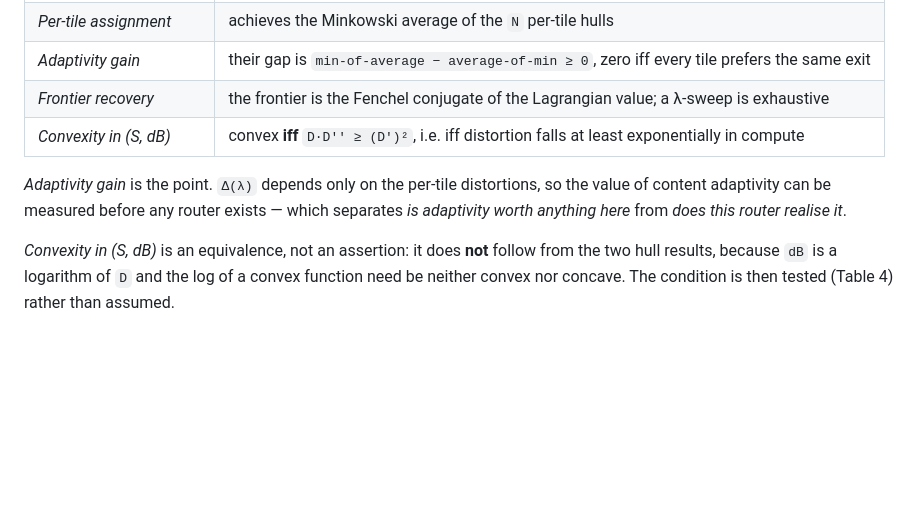
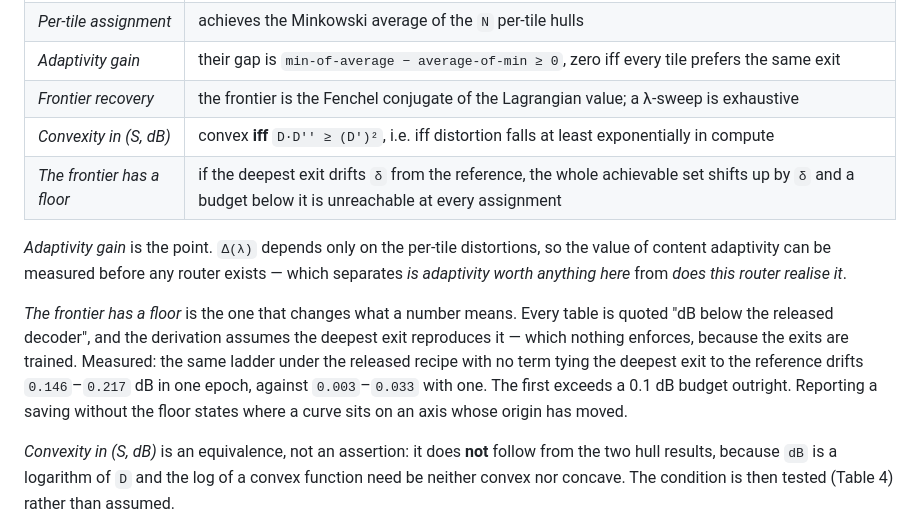
Before and after one commit to canerim/FLEX-FLOP, a Markdown page: paper/README.md, the part around the change. Rendered like a GitHub page; blank space fills up the shorter version.

Commit message:
README indexes the floor remark
paper/README.md is the index of what theory.tex establishes, so it carries the
new result: if the deepest exit drifts by delta the whole achievable set shifts
up by delta, and a budget below it is unreachable at every assignment.

Called out as the one that changes what a number MEANS, since every table in
the paper is quoted 'dB below the released decoder' against a reference the
derivation assumes but does not enforce.

Co-Authored-By: Claude Opus 5 <noreply@anthropic.com>

```diff
--- a/paper/README.md
+++ b/paper/README.md
@@ -17,10 +17,20 @@ environments, so the printed numbers move whenever an assumption is added.
 | *Adaptivity gain* | their gap is `min-of-average − average-of-min ≥ 0`, zero iff every tile prefers the same exit |
 | *Frontier recovery* | the frontier is the Fenchel conjugate of the Lagrangian value; a λ-sweep is exhaustive |
 | *Convexity in (S, dB)* | convex **iff** `D·D'' ≥ (D')²`, i.e. iff distortion falls at least exponentially in compute |
+| *The frontier has a floor* | if the deepest exit drifts `δ` from the reference, the whole achievable set shifts up by `δ` and a budget below it is unreachable at every assignment |
 
 *Adaptivity gain* is the point. `Δ(λ)` depends only on the per-tile distortions, so the
 value of content adaptivity can be measured before any router exists — which
 separates *is adaptivity worth anything here* from *does this router realise it*.
+
+*The frontier has a floor* is the one that changes what a number means. Every
+table is quoted "dB below the released decoder", and the derivation assumes the
+deepest exit reproduces it — which nothing enforces, because the exits are
+trained. Measured: the same ladder under the released recipe with no term tying
+the deepest exit to the reference drifts `0.146`–`0.217` dB in one epoch,
+against `0.003`–`0.033` with one. The first exceeds a 0.1 dB budget outright.
+Reporting a saving without the floor states where a curve sits on an axis whose
+origin has moved.
 
 *Convexity in (S, dB)* is an equivalence, not an assertion: it does **not**
 follow from the two hull results, because `dB` is a logarithm of `D` and the
```
